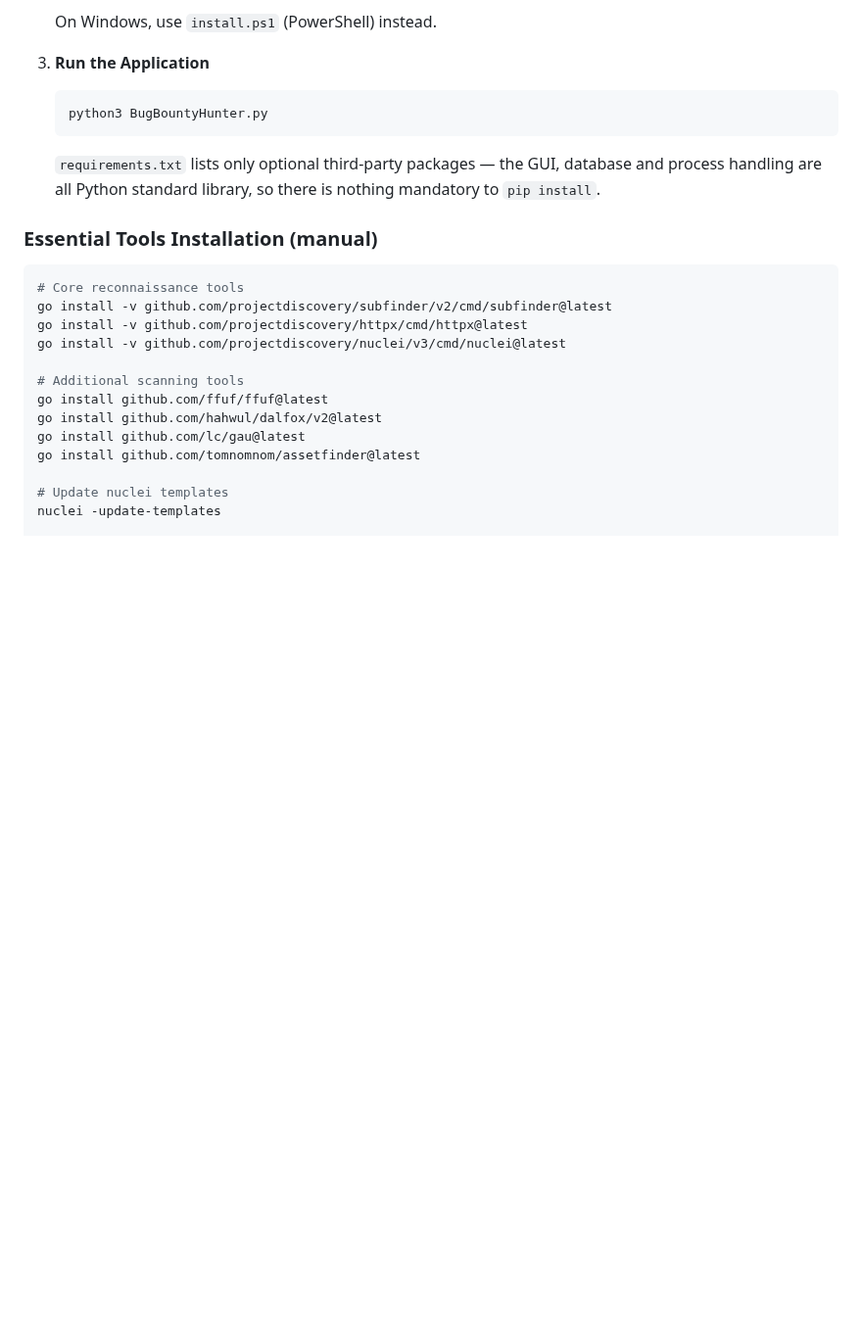
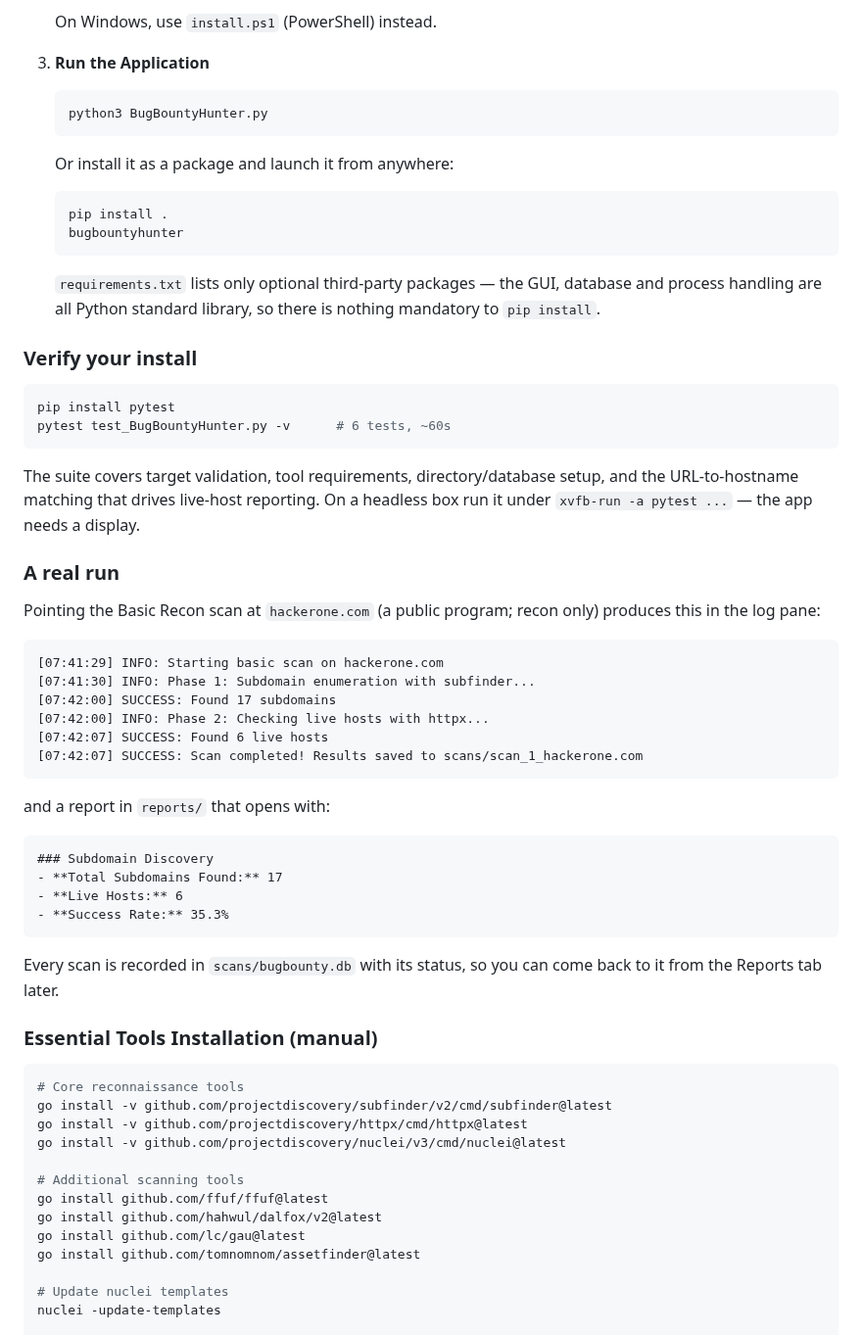
Before and after one commit to bongthrottla/bugbountyhunter, a Markdown page: README.md, the part around one of its changes. Shown at 98% size. GitHub-like rendering; blank space fills up the shorter version.

````diff
--- a/README.md
+++ b/README.md
@@ -69,9 +80,52 @@ A comprehensive, GUI-based tool designed to streamline the complete bug bounty h
    python3 BugBountyHunter.py
    ```
 
+   Or install it as a package and launch it from anywhere:
+   ```bash
+   pip install .
+   bugbountyhunter
+   ```
+
    `requirements.txt` lists only optional third-party packages — the GUI,
    database and process handling are all Python standard library, so there is
    nothing mandatory to `pip install`.
+
+### Verify your install
+
+```bash
+pip install pytest
+pytest test_BugBountyHunter.py -v      # 6 tests, ~60s
+```
+
+The suite covers target validation, tool requirements, directory/database
+setup, and the URL-to-hostname matching that drives live-host reporting. On a
+headless box run it under `xvfb-run -a pytest ...` — the app needs a display.
+
+### A real run
+
+Pointing the Basic Recon scan at `hackerone.com` (a public program; recon only)
+produces this in the log pane:
+
+```
+[07:41:29] INFO: Starting basic scan on hackerone.com
+[07:41:30] INFO: Phase 1: Subdomain enumeration with subfinder...
+[07:42:00] SUCCESS: Found 17 subdomains
+[07:42:00] INFO: Phase 2: Checking live hosts with httpx...
+[07:42:07] SUCCESS: Found 6 live hosts
+[07:42:07] SUCCESS: Scan completed! Results saved to scans/scan_1_hackerone.com
+```
+
+and a report in `reports/` that opens with:
+
+```
+### Subdomain Discovery
+- **Total Subdomains Found:** 17
+- **Live Hosts:** 6
+- **Success Rate:** 35.3%
+```
+
+Every scan is recorded in `scans/bugbounty.db` with its status, so you can come
+back to it from the Reports tab later.
 
 ### Essential Tools Installation (manual)
 
````
Also changed, not shown: other parts of README.md (+14 -3 lines), screenshot.png (added), 10 other files.
